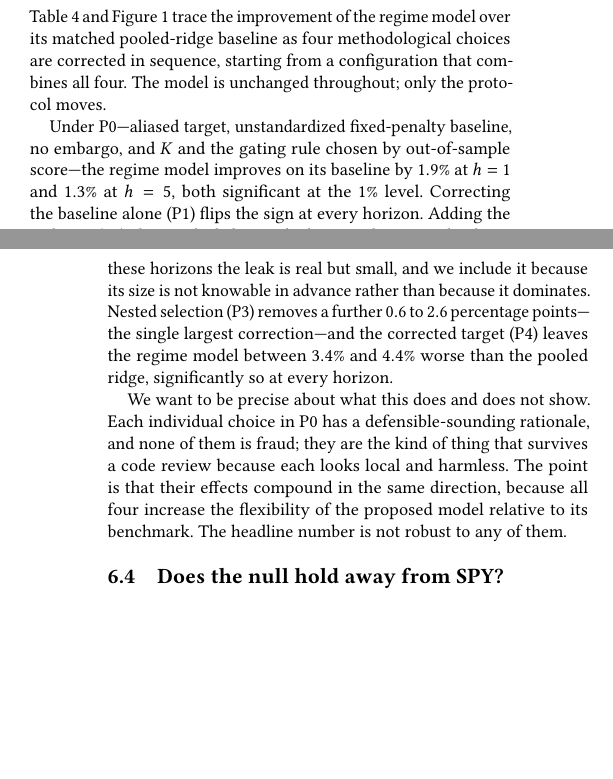
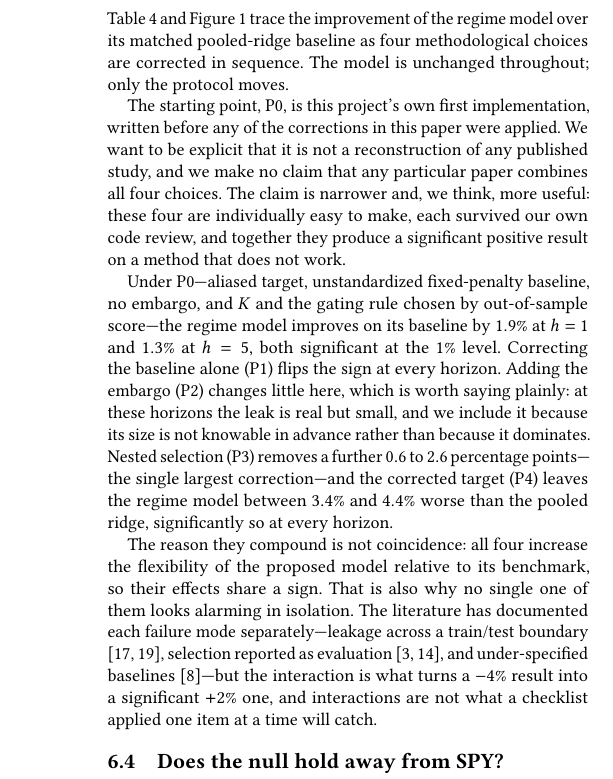
Before and after one commit to nicholasreichert/regime-forecasting, a LaTeX paper (paper/main.tex): two parts of the columns of pages 4 and 5 of 8 before the commit and part of one column of page 5 of 8 after it, the two joined at a grey line, cut so that both start at the same text, the shorter picture padded with empty space. Compiled offline with pdfLaTeX.

Commit message:
Rename P0 from "as-published" to "our original implementation"
"As-published" implied P0 reconstructed a practice from the literature. It does
not: it is this project's own first implementation, before any correction in the
paper was applied. No published study is claimed to combine all four choices,
and the label should not suggest otherwise.

- Protocol label, figure tick, README row and paper prose updated.
- Added an explicit paragraph in the protocol-ablation section stating what P0
  is and what is and is not being claimed.
- Replaced the "each choice is defensible" paragraph with the sharper point:
  the four compound because they share a sign (all increase the proposed
  model's flexibility relative to its benchmark), and while each failure mode is
  separately documented in the literature, it is the interaction that flips the
  result -- which a checklist applied one item at a time will not catch.
- make_paper_tables now takes stage labels from PROTOCOLS rather than from the
  stored CSV, so rewording a stage no longer requires a 20-minute refit.

Numbers are unchanged.

Co-Authored-By: Claude Opus 5 <noreply@anthropic.com>

```diff
--- a/paper/main.tex
+++ b/paper/main.tex
@@ -440,8 +441,16 @@ sides of that trade.
 
 Table~\ref{tab:protocol} and Figure~\ref{fig:protocol} trace the improvement of
 the regime model over its matched pooled-ridge baseline as four methodological
-choices are corrected in sequence, starting from a configuration that combines
-all four. The model is unchanged throughout; only the protocol moves.
+choices are corrected in sequence. The model is unchanged throughout; only the
+protocol moves.
+
+The starting point, P0, is this project's own first implementation, written
+before any of the corrections in this paper were applied. We want to be explicit
+that it is not a reconstruction of any published study, and we make no claim that
+any particular paper combines all four choices. The claim is narrower and, we
+think, more useful: these four are individually easy to make, each survived our
+own code review, and together they produce a significant positive result on a
+method that does not work.
 
 Under P0---aliased target, unstandardized fixed-penalty baseline, no embargo,
 and $K$ and the gating rule chosen by out-of-sample score---the regime model
@@ -455,12 +464,15 @@ single largest correction---and the corrected target (P4) leaves the regime mode
 between $3.4\%$ and $4.4\%$ worse than the pooled ridge, significantly so at
 every horizon.
 
-We want to be precise about what this does and does not show. Each individual
-choice in P0 has a defensible-sounding rationale, and none of them is fraud;
-they are the kind of thing that survives a code review because each looks local
-and harmless. The point is that their effects compound in the same direction,
-because all four increase the flexibility of the proposed model relative to its
-benchmark. The headline number is not robust to any of them.
+The reason they compound is not coincidence: all four increase the flexibility of
+the proposed model relative to its benchmark, so their effects share a sign. That
+is also why no single one of them looks alarming in isolation. The literature has
+documented each failure mode separately---leakage across a train/test boundary
+\cite{lopezdeprado2018, kapoor2023leakage}, selection reported as evaluation
+\cite{bailey2014, harvey2016}, and under-specified baselines
+\cite{dacrema2019}---but the interaction is what turns a $-4\%$ result into a
+significant $+2\%$ one, and interactions are not what a checklist applied one
+item at a time will catch.
 
 \subsection{Does the null hold away from SPY?}
 \label{sec:multiasset}
```
Also changed, not shown: paper/tables/protocol_ablation.tex (+1 -1 lines), README.md, paper/figures/protocol_ablation.png, paper/figures/seed_robustness.png, paper/main.tex (27 more changed lines), 2 other files.
